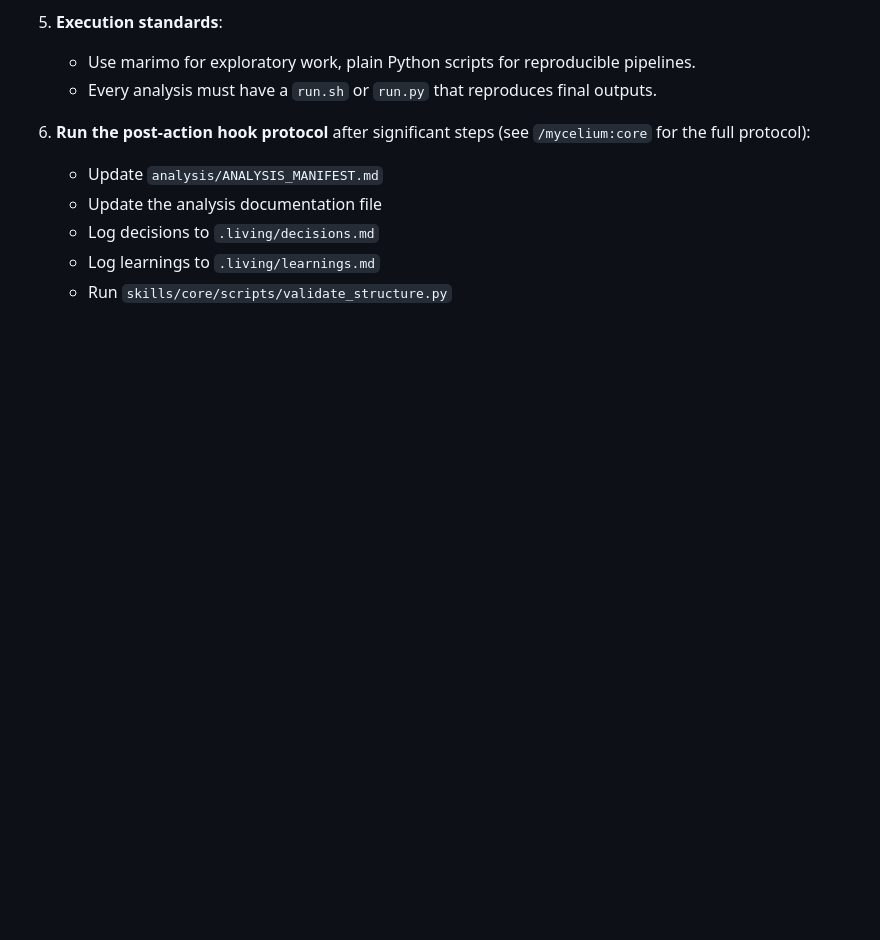
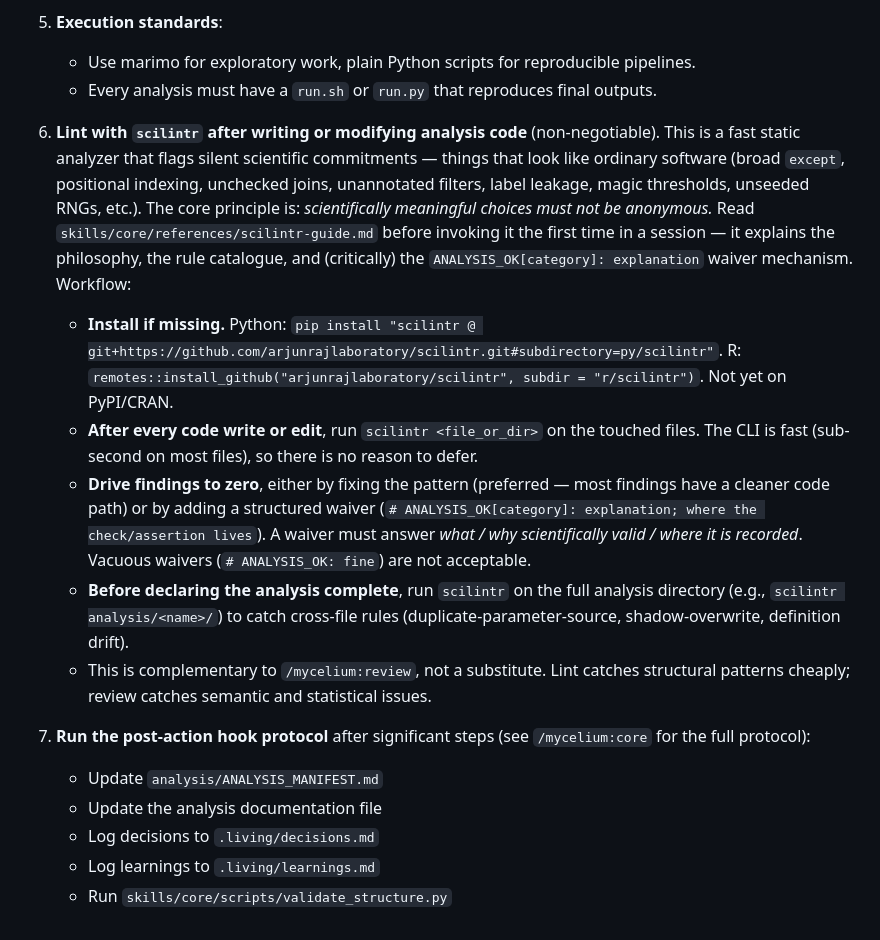
Before and after one commit to arjunrajlaboratory/mycelium, a Markdown page: commands/analyze.md, the part around the change. GitHub-like rendering; blank space fills up the shorter version.

Commit message:
analyze: integrate scilintr scientific linter (#42)
Adds a required lint step to the analyze command using scilintr
(github.com/arjunrajlaboratory/scilintr) — a fast AST-based linter
that flags silent scientific commitments (broad except, positional
indexing, unchecked joins, unannotated filters, label leakage, magic
thresholds, unseeded RNGs, etc.) and requires either a fix or a
structured ANALYSIS_OK[category]: explanation waiver.

- commands/analyze.md: new step 6 requiring scilintr after every
  code write/edit and before declaring an analysis complete, with
  install commands (pip from GitHub, remotes::install_github)
- skills/core/references/scilintr-guide.md: philosophy, install,
  CLI usage, waiver mechanism, and a category-by-category
  walkthrough of every rule family with the failure mode each
  catches

Complementary to /mycelium:review (cheap structural lint vs.
expensive semantic/statistical review), not a substitute.

Co-authored-by: Claude Opus 4.7 (1M context) <noreply@anthropic.com>

```diff
--- a/commands/analyze.md
+++ b/commands/analyze.md
@@ -45,7 +45,14 @@ Start a new analysis or continue an existing one, routing to the appropriate con
    - Use marimo for exploratory work, plain Python scripts for reproducible pipelines.
    - Every analysis must have a `run.sh` or `run.py` that reproduces final outputs.
 
-6. **Run the post-action hook protocol** after significant steps (see `/mycelium:core` for the full protocol):
+6. **Lint with `scilintr` after writing or modifying analysis code** (non-negotiable). This is a fast static analyzer that flags silent scientific commitments — things that look like ordinary software (broad `except`, positional indexing, unchecked joins, unannotated filters, label leakage, magic thresholds, unseeded RNGs, etc.). The core principle is: *scientifically meaningful choices must not be anonymous.* Read `skills/core/references/scilintr-guide.md` before invoking it the first time in a session — it explains the philosophy, the rule catalogue, and (critically) the `ANALYSIS_OK[category]: explanation` waiver mechanism. Workflow:
+   - **Install if missing.** Python: `pip install "scilintr @ git+https://github.com/arjunrajlaboratory/scilintr.git#subdirectory=py/scilintr"`. R: `remotes::install_github("arjunrajlaboratory/scilintr", subdir = "r/scilintr")`. Not yet on PyPI/CRAN.
+   - **After every code write or edit**, run `scilintr <file_or_dir>` on the touched files. The CLI is fast (sub-second on most files), so there is no reason to defer.
+   - **Drive findings to zero**, either by fixing the pattern (preferred — most findings have a cleaner code path) or by adding a structured waiver (`# ANALYSIS_OK[category]: explanation; where the check/assertion lives`). A waiver must answer *what / why scientifically valid / where it is recorded*. Vacuous waivers (`# ANALYSIS_OK: fine`) are not acceptable.
+   - **Before declaring the analysis complete**, run `scilintr` on the full analysis directory (e.g., `scilintr analysis/<name>/`) to catch cross-file rules (duplicate-parameter-source, shadow-overwrite, definition drift).
+   - This is complementary to `/mycelium:review`, not a substitute. Lint catches structural patterns cheaply; review catches semantic and statistical issues.
+
+7. **Run the post-action hook protocol** after significant steps (see `/mycelium:core` for the full protocol):
    - Update `analysis/ANALYSIS_MANIFEST.md`
    - Update the analysis documentation file
    - Log decisions to `.living/decisions.md`
```
Also changed, not shown: 1 other file.
